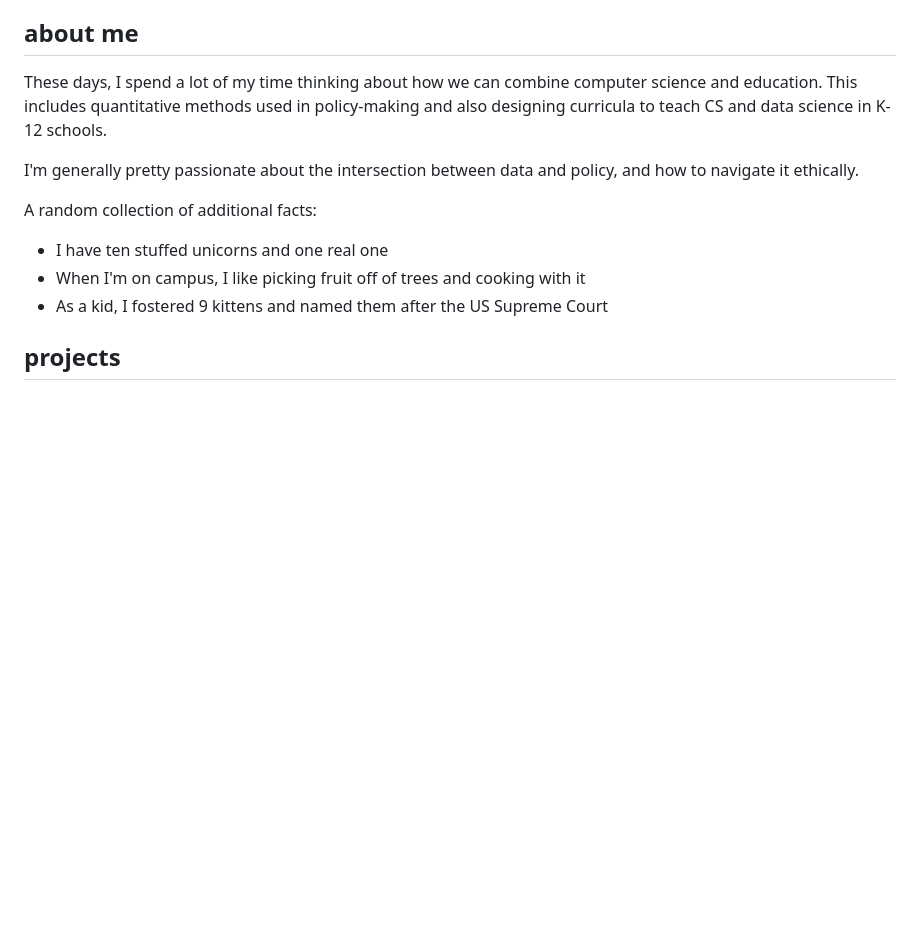
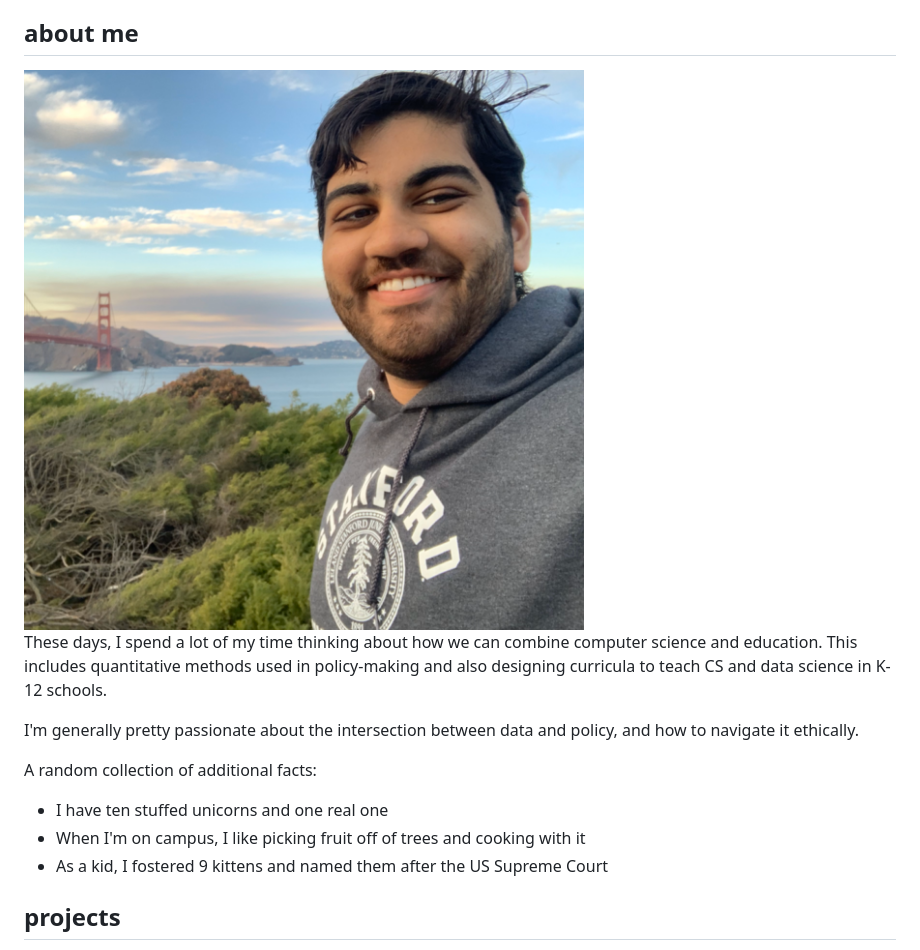
Before and after one commit to parthsarin/main-site, a Markdown page: index.md, the part around the change. GitHub-like rendering; pictures changed too: img/me.png (added); blank space fills up the shorter version.

```diff
--- a/index.md
+++ b/index.md
@@ -9,6 +9,8 @@ Previously: Fellow @ [California Department of Education (AMARD)](https://www.cd
 BA Public Policy, BS Math, Minor Education from Stanford
 
 ## about me
+
+<img src="/img/me.png" class="logo">
 
 These days, I spend a lot of my time thinking about how we can combine computer science and education. This includes quantitative methods used in policy-making and also designing curricula to teach CS and data science in K-12 schools.
 
```
Also changed, not shown: 1 other file.
